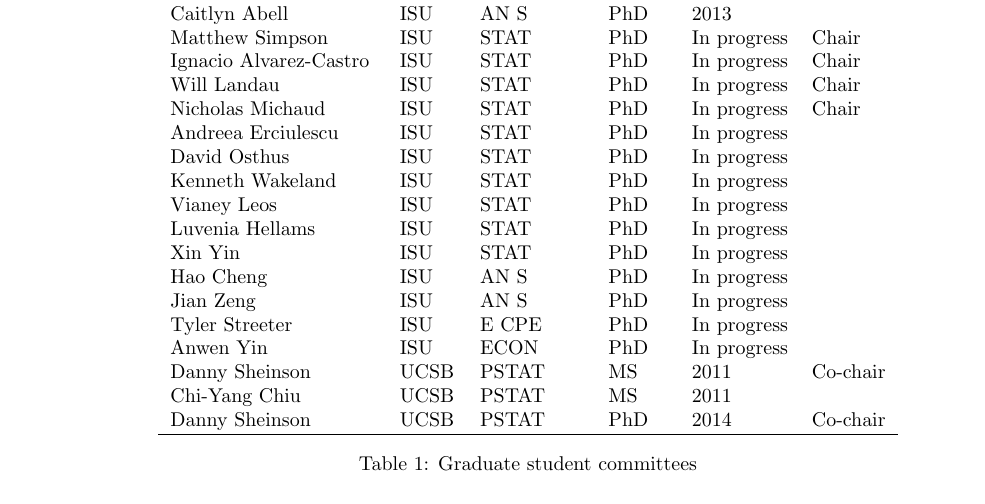
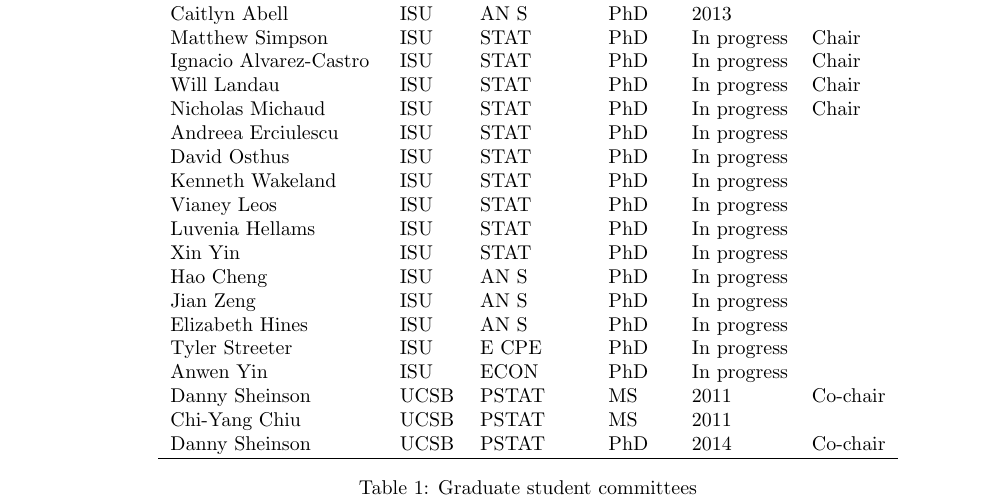
Before and after one commit to jarad/cv, a LaTeX CV (JaradNiemi-CV.tex, which reads studentcommittees.tex): part of page 10 of 10, cut so that both start at the same text. Compiled offline with pdfLaTeX.

Commit message:
added students

```diff
--- a/studentcommittees.tex
+++ b/studentcommittees.tex
@@ -37,6 +37,7 @@ Casey Oliver & ISU & STAT & MS & 2012 & Co-chair \\
   Xin Yin & ISU & STAT & PhD & In progress &  \\
   Hao Cheng & ISU & AN S & PhD & In progress &  \\
   Jian Zeng & ISU & AN S & PhD & In progress &  \\
+  Elizabeth Hines & ISU & AN S & PhD & In progress &  \\
   Tyler Streeter & ISU & E CPE & PhD & In progress &  \\
   Anwen Yin & ISU & ECON & PhD & In progress &  \\
   Danny Sheinson & UCSB & PSTAT & MS & 2011 & Co-chair \\
```
Also changed, not shown: studentcommittees.csv (+1 -0 lines), JaradNiemi-CV.pdf, studentcommittees.tex (2 more changed lines).
